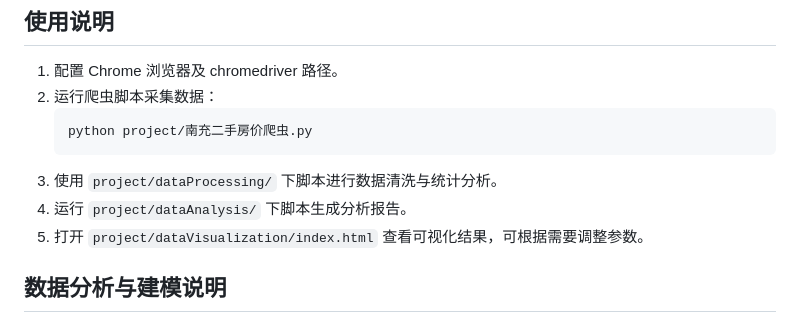
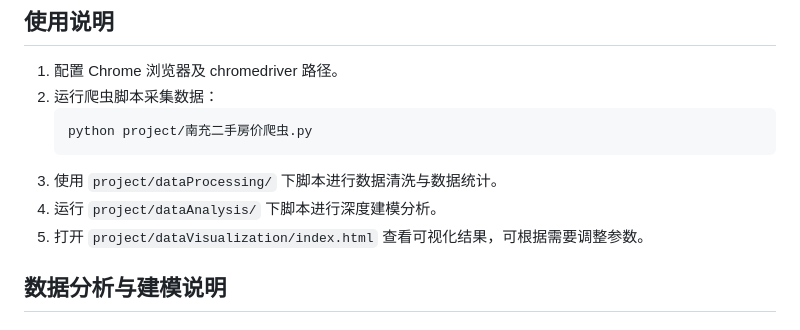
Before and after one commit to fentia/Anjuke-WebCrawler-Visualization-BigDataAnalysis, a Markdown page: README.md, the part around the change. Drawn GitHub-style.

````diff
--- a/README.md
+++ b/README.md
@@ -58,8 +58,8 @@ pip install --only-binary=:all: statsmodels
    ```sh
    python project/南充二手房价爬虫.py
    ```
-3. 使用 `project/dataProcessing/` 下脚本进行数据清洗与统计分析。
-4. 运行 `project/dataAnalysis/` 下脚本生成分析报告。
+3. 使用 `project/dataProcessing/` 下脚本进行数据清洗与数据统计。
+4. 运行 `project/dataAnalysis/` 下脚本进行深度建模分析。
 5. 打开 `project/dataVisualization/index.html` 查看可视化结果，可根据需要调整参数。
 
 ## 数据分析与建模说明
````
